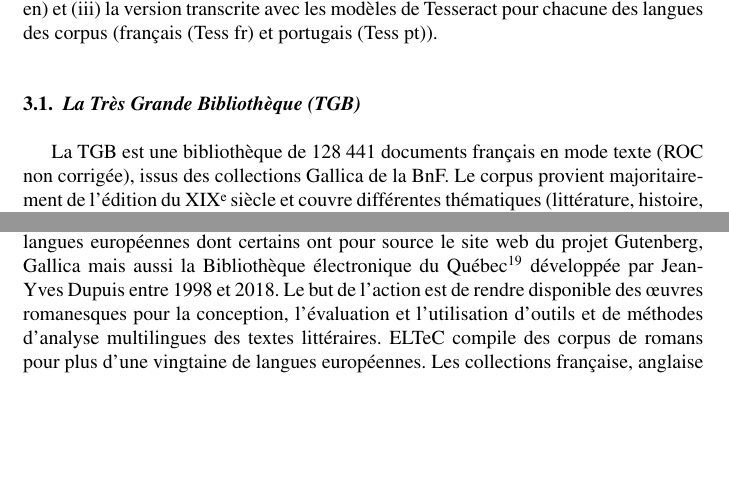
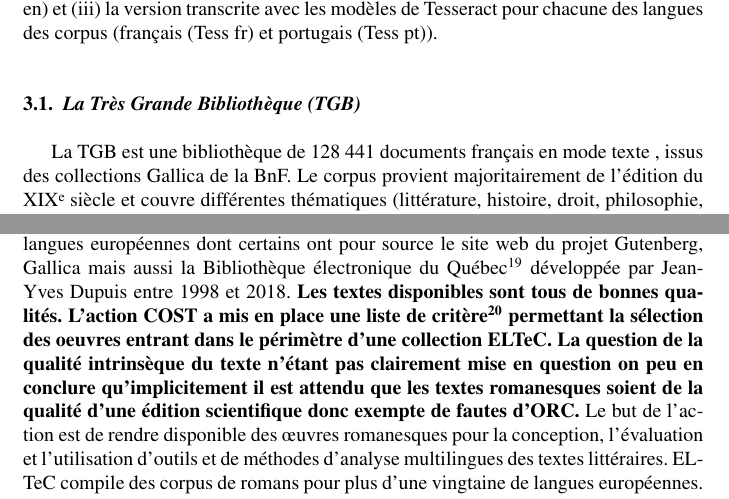
Before and after one commit to ljpetkovic/Revue_TAL_231023, a LaTeX document (REVUETAL_article_23102023/TAL-fr-ex.tex, which reads REVUETAL_article_23102023/02_CORPUS.tex): two parts of pages 5 and 6 of 25, joined at a grey line, cut so that both start at the same text, the shorter picture padded with empty space. Compiled offline with pdfLaTeX.

Commit message:
02_CORPUS.tex

```diff
--- a/REVUETAL_article_23102023/02_CORPUS.tex
+++ b/REVUETAL_article_23102023/02_CORPUS.tex
@@ -1,7 +1,8 @@
 %Dans cette partie, nous présentons les corpus utilisés pour l'évaluation de l'impact de la correction automatique des OCR sur les outils de REN.
 
 \subsection{La Très Grande Bibliothèque (TGB)}
- La TGB est une bibliothèque de 128 441 documents français en mode texte (ROC non corrigée), issus des collections Gallica de la BnF. Le corpus provient majoritairement de l’édition du XIX\ieme{}siècle et couvre différentes thématiques (littérature, histoire, droit, philosophie, etc.). Les imprimés de cette période sont libres de droits (contrairement à ceux du XX\ieme{}s.). La TGB compte 128 441 textes soit 44,16 Go écrits par 58 287 auteurs et disponibles au format XML-TEI. Les documents sont pour la grande majorité, 95 479 œuvres\footnote{Un nombre considérable de documents représentant des rééditions de textes plus anciens.}, datées du XIX\ieme{}s., 7 294 œuvres sont datées du XVIII\ieme{}s., 54 du XX\ieme{}s. et 24 du XVII\ieme{}s.
+ La TGB est une bibliothèque de 128 441 documents français en mode texte %(ROC non corrigée)
+, issus des collections Gallica de la BnF. Le corpus provient majoritairement de l’édition du XIX\ieme{}siècle et couvre différentes thématiques (littérature, histoire, droit, philosophie, etc.). Les imprimés de cette période sont libres de droits (contrairement à ceux du XX\ieme{}s.). La TGB compte 128 441 textes soit 44,16 Go écrits par 58 287 auteurs et disponibles au format XML-TEI. Les documents sont pour la grande majorité, 95 479 œuvres\footnote{Un nombre considérable de documents représentant des rééditions de textes plus anciens.}, datées du XIX\ieme{}s., 7 294 œuvres sont datées du XVIII\ieme{}s., 54 du XX\ieme{}s. et 24 du XVII\ieme{}s.
 %\begin{itemize}
   %      \item XVII\ieme{} : 24
    %     \item XVIII\ieme{} : 7294
@@ -34,7 +35,7 @@ On compte 35 710 oeuvres pour la catégorie Littérature (Belles-lettres) et 1 8
 
 \subsection{European Literary Text Collection (ELTeC)}
 
-Entre 2017 et 2022 l'action COST \textit{Distant Reading for European Literary History} (CA16204) a constitué une collection de corpus de textes littéraires dans plusieurs langues européennes dont certains ont pour source le site web du projet Gutenberg, Gallica mais aussi la Bibliothèque électronique du Québec\footnote{\url{http://beq.ebooksgratuits.com/}} développée par Jean-Yves Dupuis entre 1998 et 2018. Le but de l'action est de rendre disponible des œuvres romanesques pour la conception, l'évaluation et l'utilisation d'outils et de méthodes d'analyse multilingues des textes littéraires. ELTeC compile des corpus de romans pour plus d'une vingtaine de langues européennes. Les collections française, anglaise et portugaise comprennent chacune une centaine de romans océrisés publiés entre le milieu du XIX\ieme{}siècle et le début du XX\ieme{}siècle. Les romans sont disponibles en plusieurs formats : le format texte brut (.txt), un encodage TEI et un encodage TEI enrichi par une annotation morphosyntaxique.
+Entre 2017 et 2022 l'action COST \textit{Distant Reading for European Literary History} (CA16204) a constitué une collection de corpus de textes littéraires dans plusieurs langues européennes dont certains ont pour source le site web du projet Gutenberg, Gallica mais aussi la Bibliothèque électronique du Québec\footnote{\url{http://beq.ebooksgratuits.com/}} développée par Jean-Yves Dupuis entre 1998 et 2018. \textbf{Les textes disponibles sont tous de bonnes qualités. L'action COST a mis en place une liste de critère\footnote{https://github.com/distantreading/WG1/wiki/E5C-discussion-paper} permettant la sélection des oeuvres entrant dans le périmètre d'une collection ELTeC. La question de la qualité intrinsèque du texte n'étant pas clairement mise en question on peu en conclure qu'implicitement il est attendu que les textes romanesques soient de la qualité d'une édition scientifique donc exempte de fautes d'ORC.} Le but de l'action est de rendre disponible des œuvres romanesques pour la conception, l'évaluation et l'utilisation d'outils et de méthodes d'analyse multilingues des textes littéraires. ELTeC compile des corpus de romans pour plus d'une vingtaine de langues européennes. Les collections française, anglaise et portugaise comprennent chacune une centaine de romans océrisés publiés entre le milieu du XIX\ieme{}siècle et le début du XX\ieme{}siècle. Les romans sont disponibles en plusieurs formats : le format texte brut (.txt), un encodage TEI et un encodage TEI enrichi par une annotation morphosyntaxique.
 Pour cette étude, nous avons travaillé avec des textes collectés dans les collections française (11), anglaise (9) et portugaise (4). Le corpus portugais est d'une taille restreinte du fait de difficultés à rassembler des textes de référence et des PDFs d'une qualité équivalente à ceux des corpus français et anglais. Les tableaux \ref{tab:ELTeCFra}, \ref{tab:ELTeCEng} et \ref{tab:ELTeCPor} présentent les informations générales sur les corpus conçus à partir des collections ELTeC. Ils comprennent le nombre d'EN de lieux reconnues dans chacun d'eux par les outils \texttt{spaCy} et \texttt{stanza}.
 
 %\begin{table}
```
